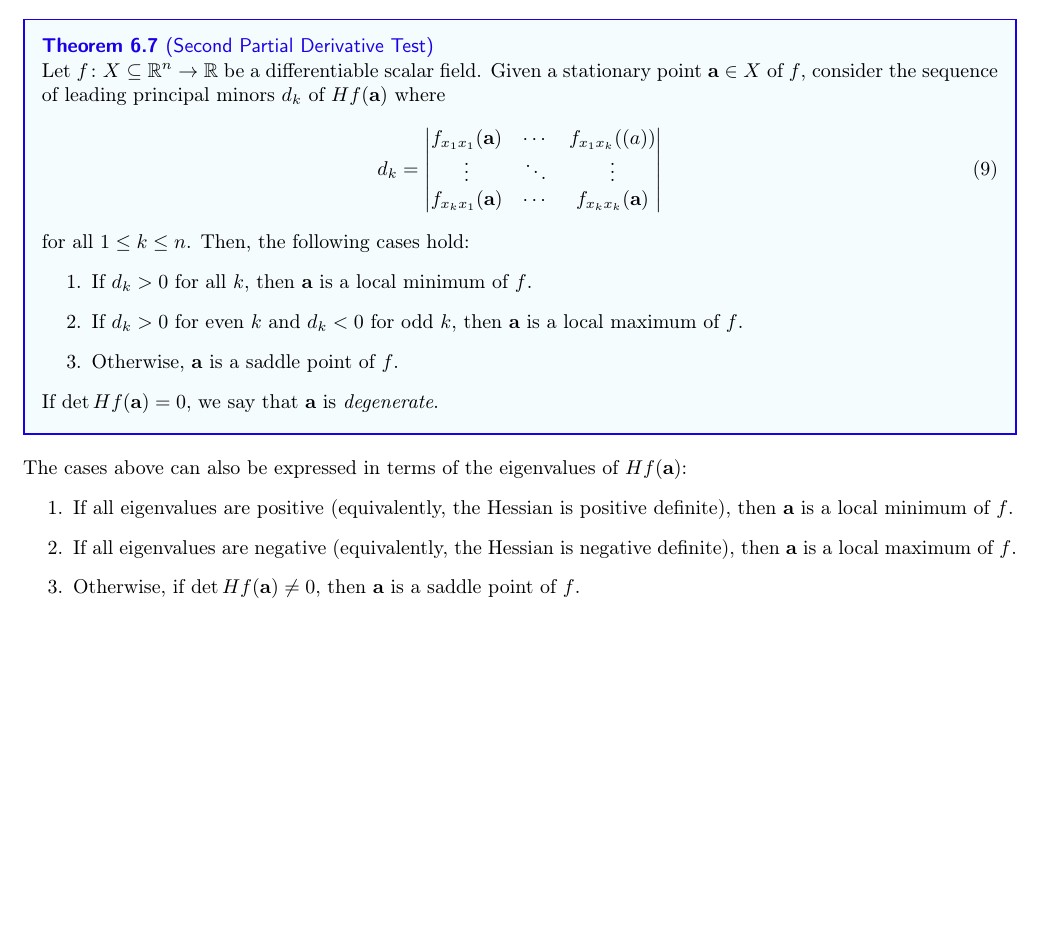
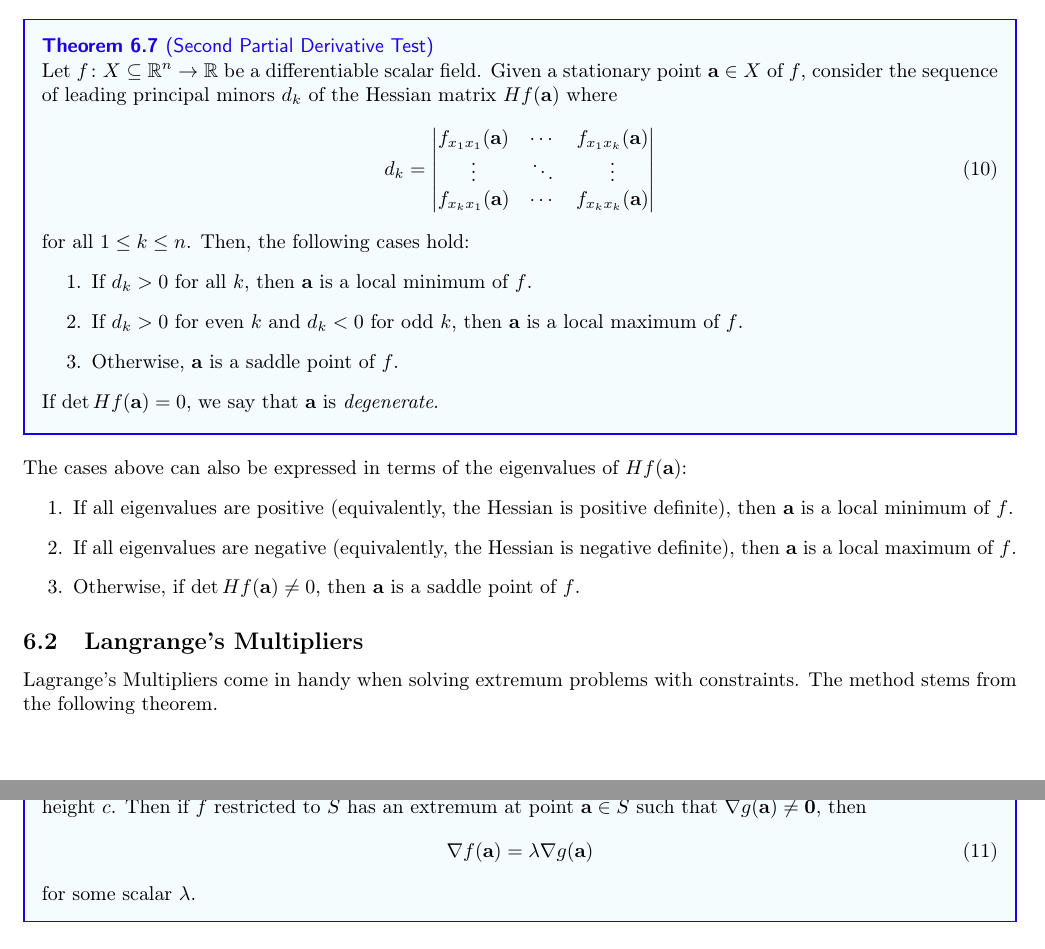
Before and after one commit to zwliew/cheatsheets, a LaTeX document (MA2104/ma2104.tex): part of page 7 of 7 before the commit and two parts of pages 7 and 8 of 8 after it, the two joined at a grey line, cut so that both start at the same text. Compiled offline with pdfLaTeX.

Commit message:
ma2104: add chain rule and lagrange's multipliers

```diff
--- a/MA2104/ma2104.tex
+++ b/MA2104/ma2104.tex
@@ -374,9 +393,9 @@ To determine the nature of a critical point, we can use the \emph{second partial
 
 \begin{theorem}[Second Partial Derivative Test]
   Let $f \colon X \subseteq \reals^n \to \reals$ be a differentiable scalar field.
-  Given a stationary point $\bvec{a} \in X$ of $f$, consider the sequence of leading principal minors $d_k$ of $Hf(\bvec{a})$ where
+  Given a stationary point $\bvec{a} \in X$ of $f$, consider the sequence of leading principal minors $d_k$ of the Hessian matrix $Hf(\bvec{a})$ where
   \begin{align}
-    d_k = \begin{vmatrix} f_{x_1 x_1}(\bvec{a}) & \cdots & f_{x_1 x_k}(\bvec(a))
+    d_k = \begin{vmatrix} f_{x_1 x_1}(\bvec{a}) & \cdots & f_{x_1 x_k}(\bvec{a})
                 \\
                 \vdots                & \ddots & \vdots
                 \\
@@ -399,5 +418,20 @@ The cases above can also be expressed in terms of the eigenvalues of $Hf(\bvec{a
   \item Otherwise, if $\det Hf(\bvec{a}) \neq 0$, then $\bvec{a}$ is a saddle point of $f$.
 \end{enumerate}
 
+\subsection{Langrange's Multipliers}
+
+Lagrange's Multipliers come in handy when solving extremum problems with constraints.
+The method stems from the following theorem.
+
+\begin{theorem}[Lagrange's Multipliers]
+  Let $f, g \colon X \subseteq \reals^n \to \reals$ be scalar fields of class $C^1$.
+  Let $S = \setpred{x \in X}{g(\bvec{x}) = c}$ denote the level set of $g$ at height $c$.
+  Then if $f$ restricted to $S$ has an extremum at point $\bvec{a} \in S$ such that $\nabla g(\bvec{a}) \neq \bvec{0}$, then
+  \begin{align}
+    \nabla f(\bvec{a}) = \lambda \nabla g(\bvec{a})
+  \end{align}
+  for some scalar $\lambda$.
+\end{theorem}
+
 
 \end{document}
```
Also changed, not shown: MA2104/ma2104.pdf, MA2104/ma2104.tex (19 more changed lines).
